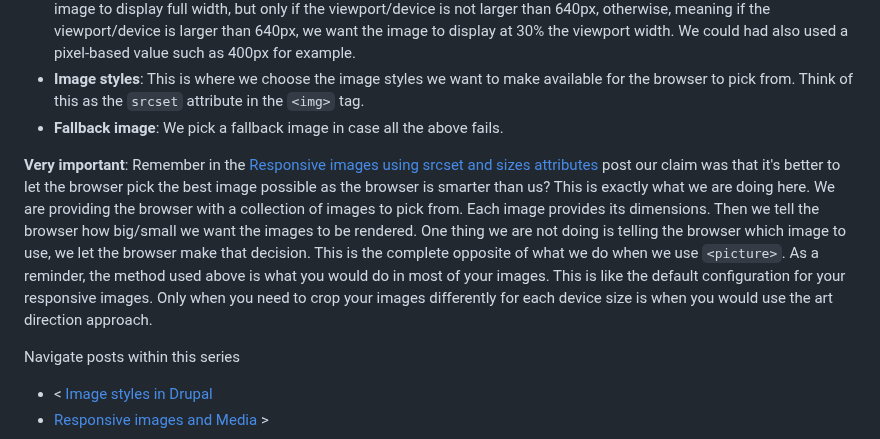
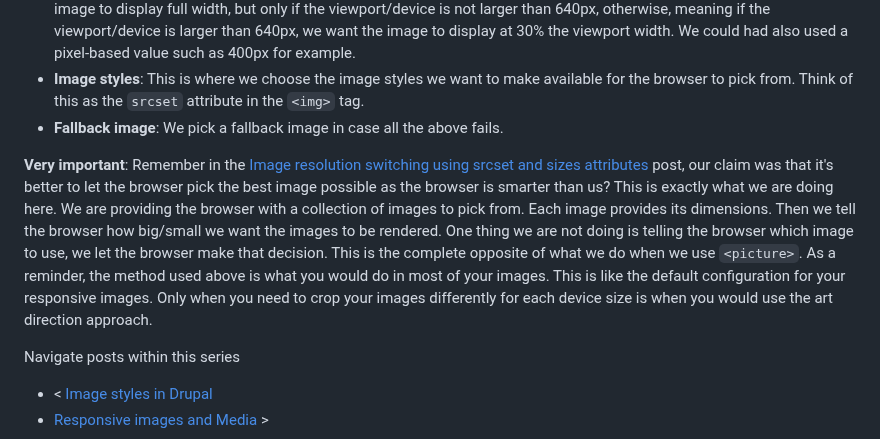
Before and after one commit to mariohernandez/mariohernandezio, a Markdown page: src/blog/responsive-images-part-5.md, the part around the change. Rendered like a GitHub page.

Commit message:
Fixes broken link

```diff
--- a/src/blog/responsive-images-part-5.md
+++ b/src/blog/responsive-images-part-5.md
@@ -62,7 +62,7 @@ Since we are doing resolution switching and not art direction, we chose **Respon
 - **Image styles**: This is where we choose the image styles we want to make available for the browser to pick from.  Think of this as the `srcset` attribute in the `<img>` tag.
 - **Fallback image**: We pick a fallback image in case all the above fails.
 
-**Very important**: Remember in the [Responsive images using srcset and sizes attributes](../responsive-images-using-srcset-and-sizes-attributes) post our claim was that it's better to let the browser pick the best image possible as the browser is smarter than us?  This is exactly what we are doing here.  We are providing the browser with a collection of images to pick from.  Each image provides its dimensions. Then we tell the browser how big/small we want the images to be rendered.  One thing we are not doing is telling the browser which image to use, we let the browser make that decision.  This is the complete opposite of what we do when we use `<picture>`.  As a reminder, the method used above is what you would do in most of your images.  This is like the default configuration for your responsive images.  Only when you need to crop your images differently for each device size is when you would use the art direction approach.
+**Very important**: Remember in the [Image resolution switching using srcset and sizes attributes](../image-resolution-switching-using-srcset-and-sizes-attributes) post, our claim was that it's better to let the browser pick the best image possible as the browser is smarter than us?  This is exactly what we are doing here.  We are providing the browser with a collection of images to pick from.  Each image provides its dimensions. Then we tell the browser how big/small we want the images to be rendered.  One thing we are not doing is telling the browser which image to use, we let the browser make that decision.  This is the complete opposite of what we do when we use `<picture>`.  As a reminder, the method used above is what you would do in most of your images.  This is like the default configuration for your responsive images.  Only when you need to crop your images differently for each device size is when you would use the art direction approach.
 
 
 <div class="post-pager margin-inline-flex margin-block-40">
```
